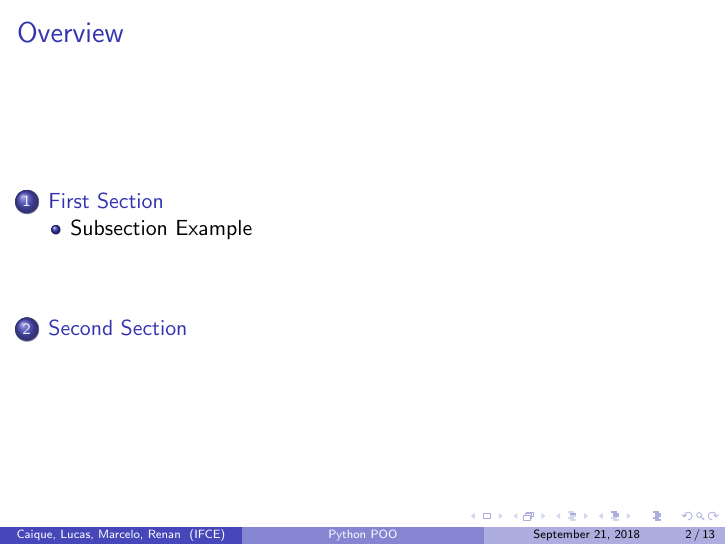
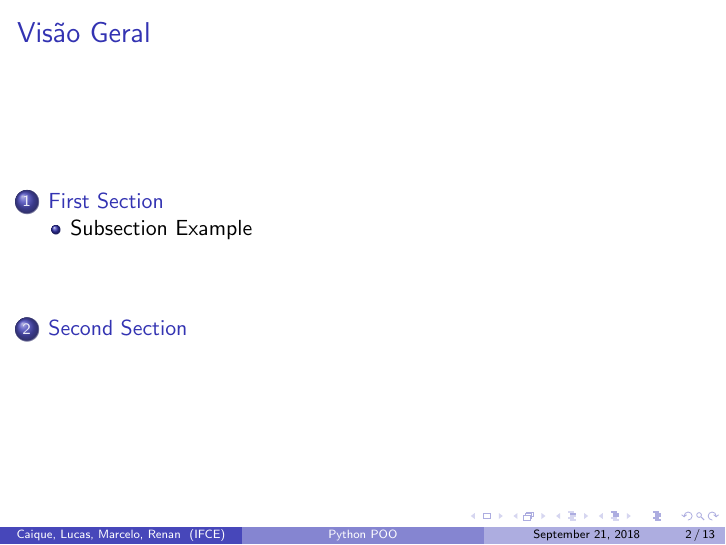
Before and after one commit to marcelofl/LPP, LaTeX slides (Presentation/presentation_1.tex): page 2 of 13. Compiled offline with pdfLaTeX.

Commit message:
Outra alteração

```diff
--- a/Presentation/presentation_1.tex
+++ b/Presentation/presentation_1.tex
@@ -101,7 +101,7 @@ IFCE - Instituto Federal \\ % Your institution for the title page
 \end{frame}
 
 \begin{frame}
-\frametitle{Overview} % Table of contents slide, comment this block out to remove it
+\frametitle{Visão Geral} % Table of contents slide, comment this block out to remove it
 \tableofcontents % Throughout your presentation, if you choose to use \section{} and \subsection{} commands, these will automatically be printed on this slide as an overview of your presentation
 \end{frame}
 
```
Also changed, not shown: Presentation/presentation_1.pdf, 2 other files.
